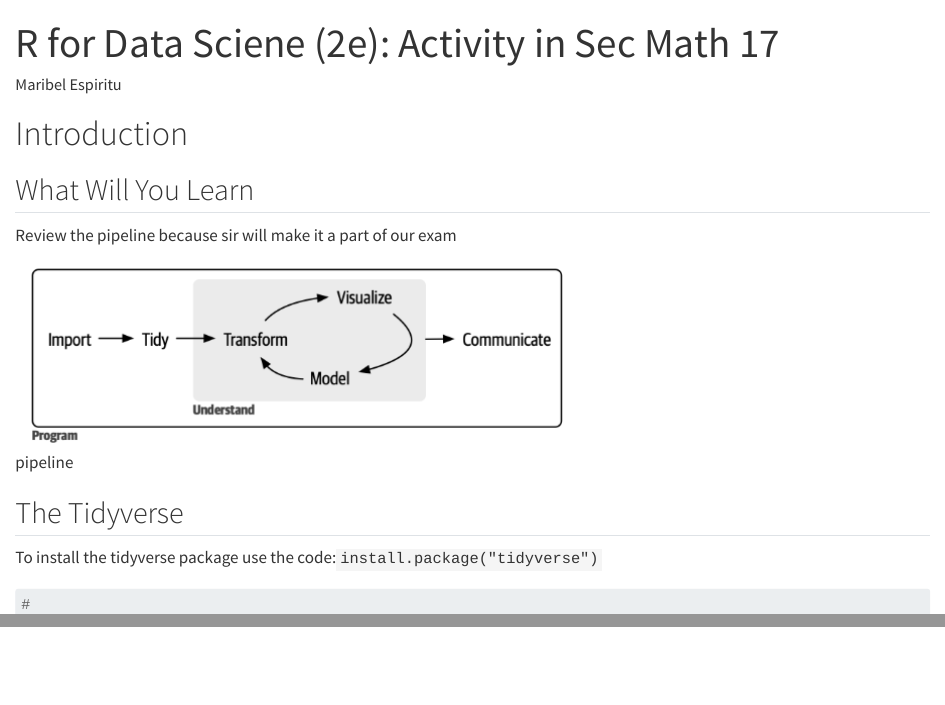
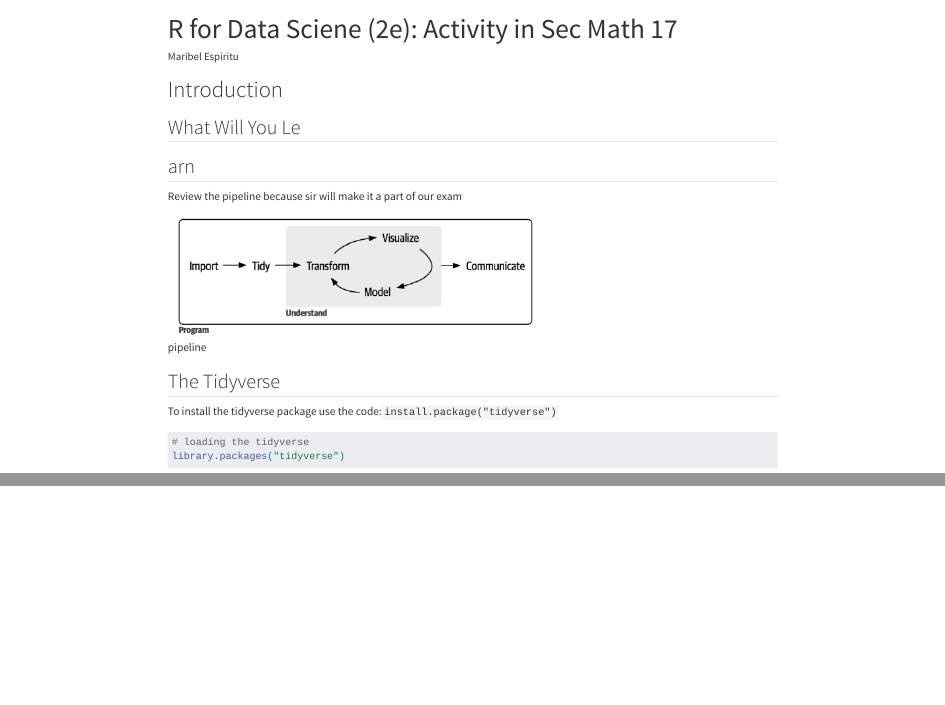
Before and after one commit to Maribellaa/secmath17, a Quarto document (r4ds-Mespiritu.qmd): the page in a window 1100 px wide, from its top, and a second part further down, joined at a grey line. Rendered offline with R 4.5, knitr and Pandoc in place of Quarto, with nearby package versions; some code elsewhere in the file could not run offline.

Commit message:
install other packages

````diff
--- a/r4ds-Mespiritu.qmd
+++ b/r4ds-Mespiritu.qmd
@@ -7,7 +7,9 @@ editor: visual
 
 # Introduction
 
-## What Will You Learn
+## What Will You Le
+
+## arn
 
 Review the pipeline because sir will make it a part of our exam
 
@@ -18,5 +20,6 @@ Review the pipeline because sir will make it a part of our exam
 To install the tidyverse package use the code:`install.package("tidyverse")`
 
 ```{r}
-#
+# loading the tidyverse
+library.packages("tidyverse")
 ```
````
Also changed, not shown: r4ds-Mespiritu.qmd (4 more changed lines).
